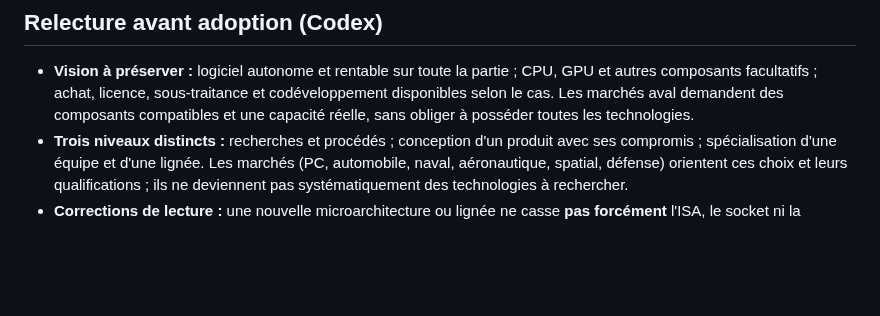
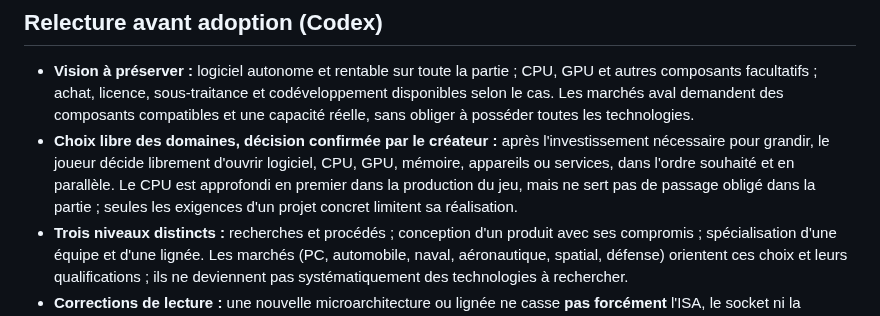
Before and after one commit to vadorus/addonhardwaregame2d, a Markdown page: docs/TECHNOLOGY_BRANCHES_CLAUDE_PROPOSAL.md, the part around the change. GitHub-like rendering; blank space fills up the shorter version.

```diff
--- a/docs/TECHNOLOGY_BRANCHES_CLAUDE_PROPOSAL.md
+++ b/docs/TECHNOLOGY_BRANCHES_CLAUDE_PROPOSAL.md
@@ -5,6 +5,7 @@
 ## Relecture avant adoption (Codex)
 
 - **Vision à préserver :** logiciel autonome et rentable sur toute la partie ; CPU, GPU et autres composants facultatifs ; achat, licence, sous-traitance et codéveloppement disponibles selon le cas. Les marchés aval demandent des composants compatibles et une capacité réelle, sans obliger à posséder toutes les technologies.
+- **Choix libre des domaines, décision confirmée par le créateur :** après l'investissement nécessaire pour grandir, le joueur décide librement d'ouvrir logiciel, CPU, GPU, mémoire, appareils ou services, dans l'ordre souhaité et en parallèle. Le CPU est approfondi en premier dans la production du jeu, mais ne sert pas de passage obligé dans la partie ; seules les exigences d'un projet concret limitent sa réalisation.
 - **Trois niveaux distincts :** recherches et procédés ; conception d'un produit avec ses compromis ; spécialisation d'une équipe et d'une lignée. Les marchés (PC, automobile, naval, aéronautique, spatial, défense) orientent ces choix et leurs qualifications ; ils ne deviennent pas systématiquement des technologies à rechercher.
 - **Corrections de lecture :** une nouvelle microarchitecture ou lignée ne casse **pas forcément** l'ISA, le socket ni la compatibilité logicielle ; chaque rupture se décide et se vérifie séparément. Un serveur n'exige pas universellement plusieurs processeurs/cœurs ; la recette du §6.5 est un profil de serveur proposé. Un PC peut être vendu sans OS préinstallé si son marché et son offre le permettent ; une licence tierce doit rester possible.
 - **Statut des exemples :** les 100 nœuds, seuils, budgets, prix et chiffres des CPU Brise/Rempart/Comète sont des exemples de conception, non des données équilibrées ni des faits historiques. Les lignes qui marquent un type mixte `TEC/COM` devront être scindées lors de la modélisation. Les liens de sources historiques proposés par Claude n'ont pas été vérifiés dans sa session.
```
Also changed, not shown: docs/DESIGN_BIBLE.md (+7 -3 lines).
